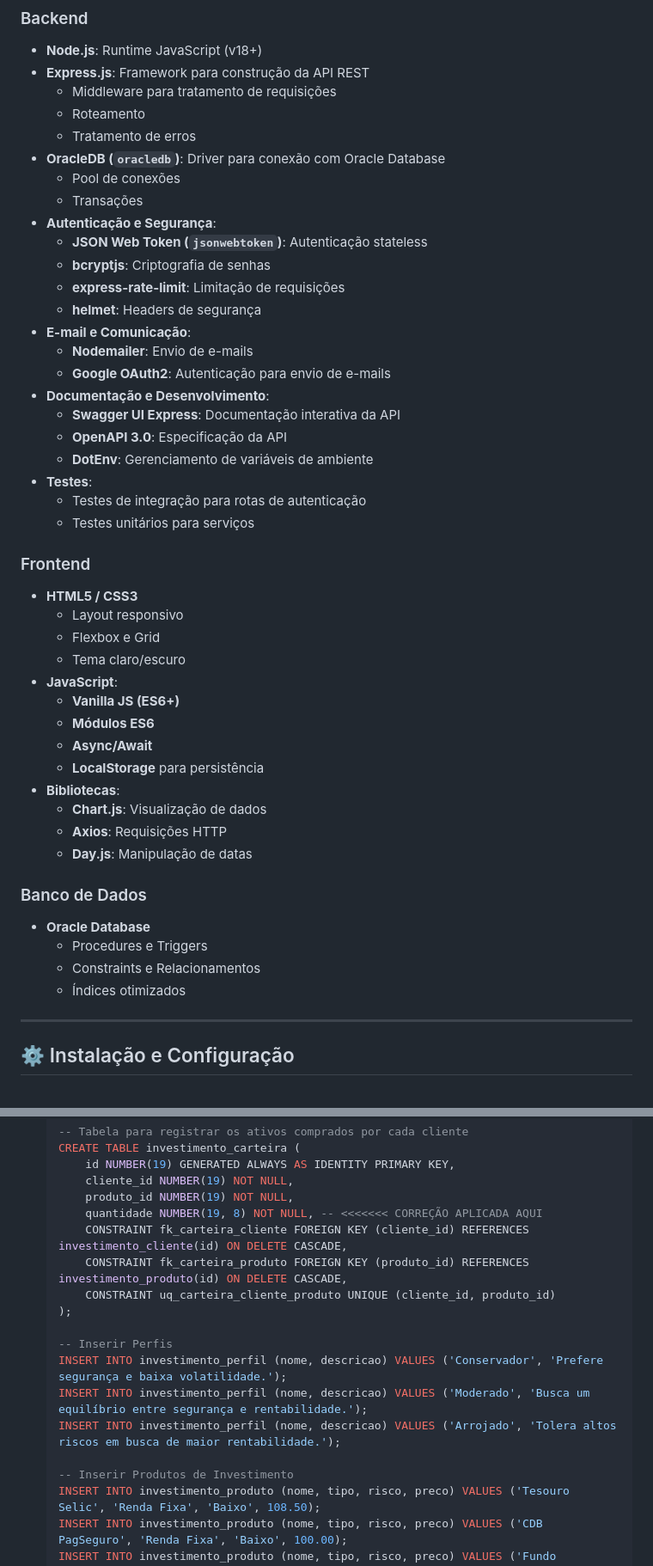
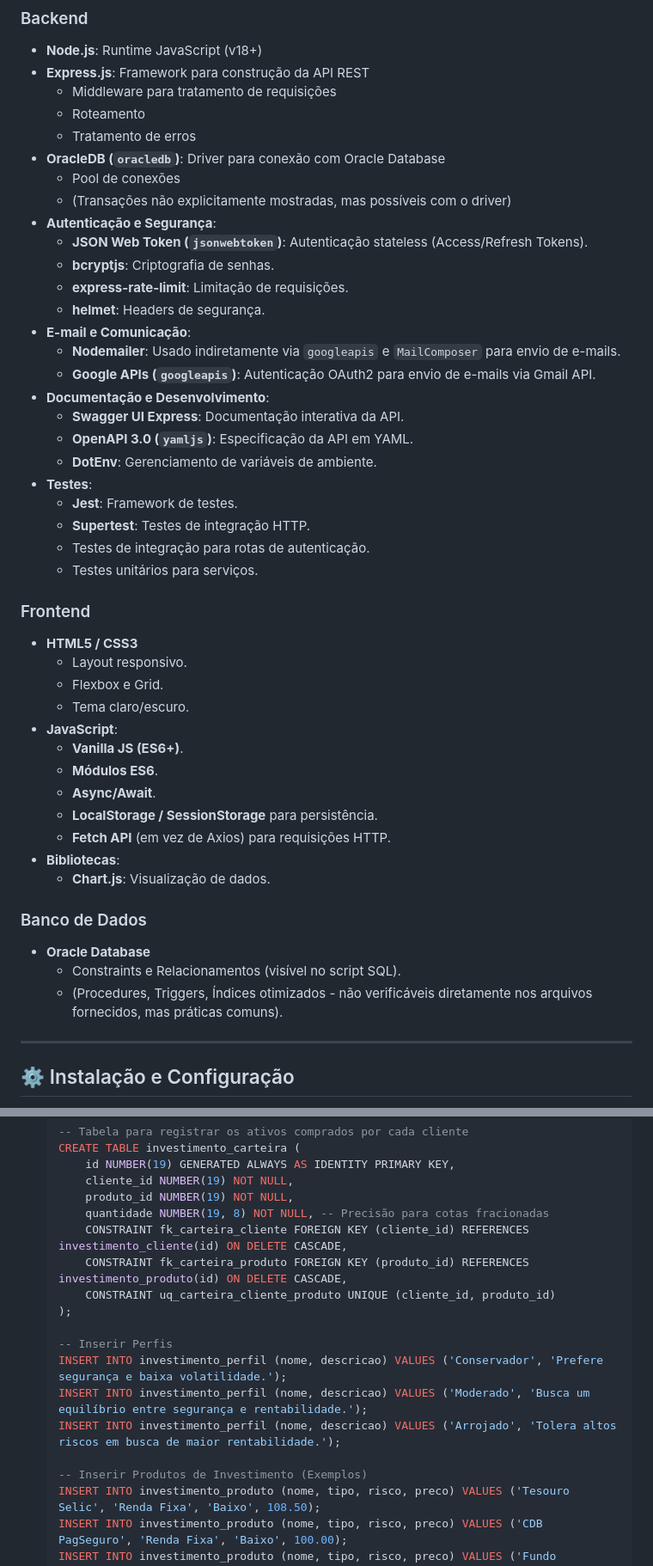
Before and after one commit to pbrnx/assessor-virtual-api, a Markdown page: readme.md, 2 parts joined by grey strips. Shown: that part at 86% size. Rendered like a GitHub page.

Commit message:
docs: enhance README with detailed architecture, design patterns, and usage examples

```diff
--- a/readme.md
+++ b/readme.md
@@ -84,48 +84,48 @@ A plataforma permite que usuários se cadastrem, verifiquem suas contas por e-ma
 ### Backend
 -   **Node.js**: Runtime JavaScript (v18+)
 -   **Express.js**: Framework para construção da API REST
-    - Middleware para tratamento de requisições
-    - Roteamento
-    - Tratamento de erros
+    -   Middleware para tratamento de requisições
+    -   Roteamento
+    -   Tratamento de erros
 -   **OracleDB (`oracledb`)**: Driver para conexão com Oracle Database
-    - Pool de conexões
-    - Transações
+    -   Pool de conexões
+    -   (Transações não explicitamente mostradas, mas possíveis com o driver)
 -   **Autenticação e Segurança**:
-    - **JSON Web Token (`jsonwebtoken`)**: Autenticação stateless
-    - **bcryptjs**: Criptografia de senhas
-    - **express-rate-limit**: Limitação de requisições
-    - **helmet**: Headers de segurança
+    -   **JSON Web Token (`jsonwebtoken`)**: Autenticação stateless (Access/Refresh Tokens).
+    -   **bcryptjs**: Criptografia de senhas.
+    -   **express-rate-limit**: Limitação de requisições.
+    -   **helmet**: Headers de segurança.
 -   **E-mail e Comunicação**:
-    - **Nodemailer**: Envio de e-mails
-    - **Google OAuth2**: Autenticação para envio de e-mails
+    -   **Nodemailer**: Usado indiretamente via `googleapis` e `MailComposer` para envio de e-mails.
+    -   **Google APIs (`googleapis`)**: Autenticação OAuth2 para envio de e-mails via Gmail API.
 -   **Documentação e Desenvolvimento**:
-    - **Swagger UI Express**: Documentação interativa da API
-    - **OpenAPI 3.0**: Especificação da API
-    - **DotEnv**: Gerenciamento de variáveis de ambiente
+    -   **Swagger UI Express**: Documentação interativa da API.
+    -   **OpenAPI 3.0 (`yamljs`)**: Especificação da API em YAML.
+    -   **DotEnv**: Gerenciamento de variáveis de ambiente.
 -   **Testes**:
-    - Testes de integração para rotas de autenticação
-    - Testes unitários para serviços
+    -   **Jest**: Framework de testes.
+    -   **Supertest**: Testes de integração HTTP.
+    -   Testes de integração para rotas de autenticação.
+    -   Testes unitários para serviços.
 
 ### Frontend
 -   **HTML5 / CSS3**
-    - Layout responsivo
-    - Flexbox e Grid
-    - Tema claro/escuro
+    -   Layout responsivo.
+    -   Flexbox e Grid.
+    -   Tema claro/escuro.
 -   **JavaScript**:
-    - **Vanilla JS (ES6+)**
-    - **Módulos ES6**
-    - **Async/Await**
-    - **LocalStorage** para persistência
+    -   **Vanilla JS (ES6+)**.
+    -   **Módulos ES6**.
+    -   **Async/Await**.
+    -   **LocalStorage / SessionStorage** para persistência.
+    -   **Fetch API** (em vez de Axios) para requisições HTTP.
 -   **Bibliotecas**:
-    - **Chart.js**: Visualização de dados
-    - **Axios**: Requisições HTTP
-    - **Day.js**: Manipulação de datas
+    -   **Chart.js**: Visualização de dados.
 
 ### Banco de Dados
 -   **Oracle Database**
-    - Procedures e Triggers
-    - Constraints e Relacionamentos
-    - Índices otimizados
+    -   Constraints e Relacionamentos (visível no script SQL).
+    -   (Procedures, Triggers, Índices otimizados - não verificáveis diretamente nos arquivos fornecidos, mas práticas comuns).
 
 ---
 
@@ -239,7 +245,7 @@ Siga os passos abaixo para rodar o projeto localmente.
         id NUMBER(19) GENERATED ALWAYS AS IDENTITY PRIMARY KEY,
         cliente_id NUMBER(19) NOT NULL,
         produto_id NUMBER(19) NOT NULL,
-        quantidade NUMBER(19, 8) NOT NULL, -- <<<<<<< CORREÇÃO APLICADA AQUI
+        quantidade NUMBER(19, 8) NOT NULL, -- Precisão para cotas fracionadas
         CONSTRAINT fk_carteira_cliente FOREIGN KEY (cliente_id) REFERENCES investimento_cliente(id) ON DELETE CASCADE,
         CONSTRAINT fk_carteira_produto FOREIGN KEY (produto_id) REFERENCES investimento_produto(id) ON DELETE CASCADE,
         CONSTRAINT uq_carteira_cliente_produto UNIQUE (cliente_id, produto_id)
@@ -250,7 +256,7 @@ Siga os passos abaixo para rodar o projeto localmente.
     INSERT INTO investimento_perfil (nome, descricao) VALUES ('Moderado', 'Busca um equilíbrio entre segurança e rentabilidade.');
     INSERT INTO investimento_perfil (nome, descricao) VALUES ('Arrojado', 'Tolera altos riscos em busca de maior rentabilidade.');
 
-    -- Inserir Produtos de Investimento
+    -- Inserir Produtos de Investimento (Exemplos)
     INSERT INTO investimento_produto (nome, tipo, risco, preco) VALUES ('Tesouro Selic', 'Renda Fixa', 'Baixo', 108.50);
     INSERT INTO investimento_produto (nome, tipo, risco, preco) VALUES ('CDB PagSeguro', 'Renda Fixa', 'Baixo', 100.00);
     INSERT INTO investimento_produto (nome, tipo, risco, preco) VALUES ('Fundo Imobiliário HGLG11', 'FII', 'Médio', 162.30);
```
Also changed, not shown: other parts of readme.md (+72 -64 lines).
